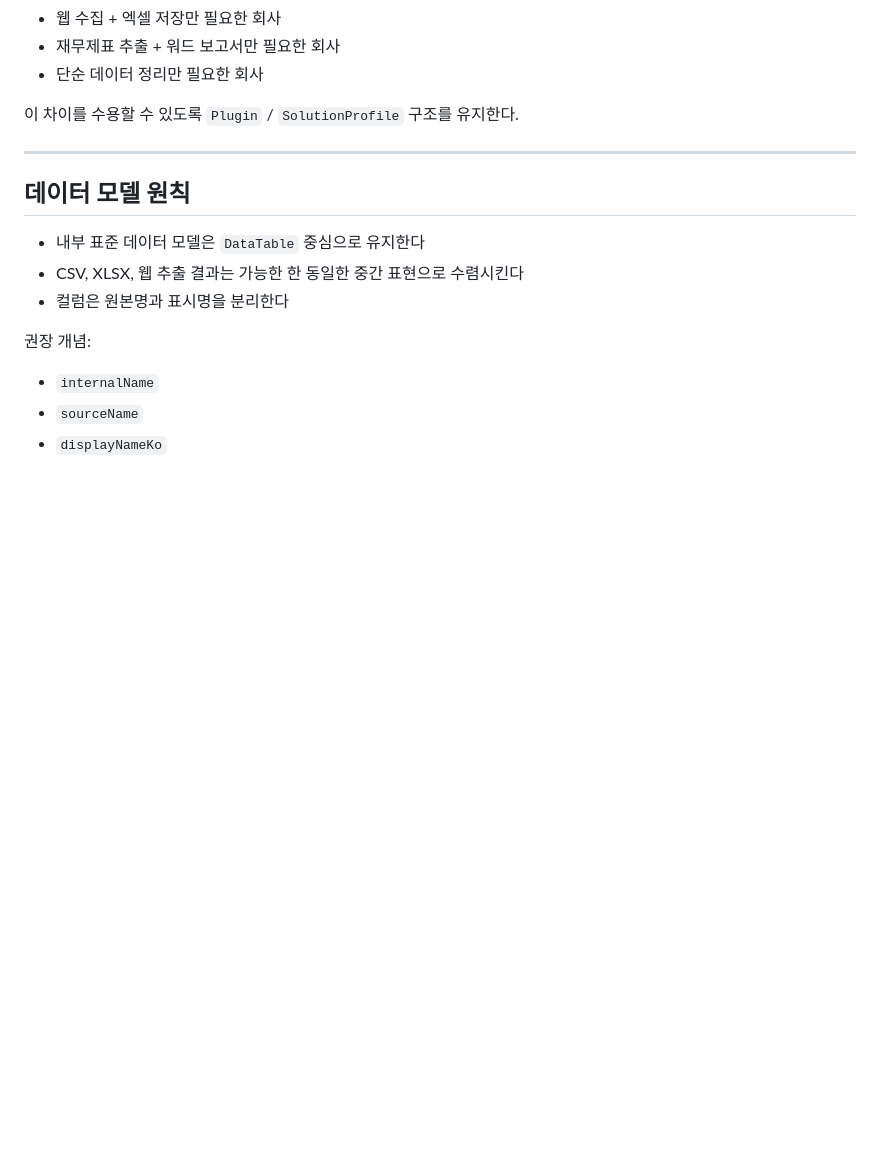
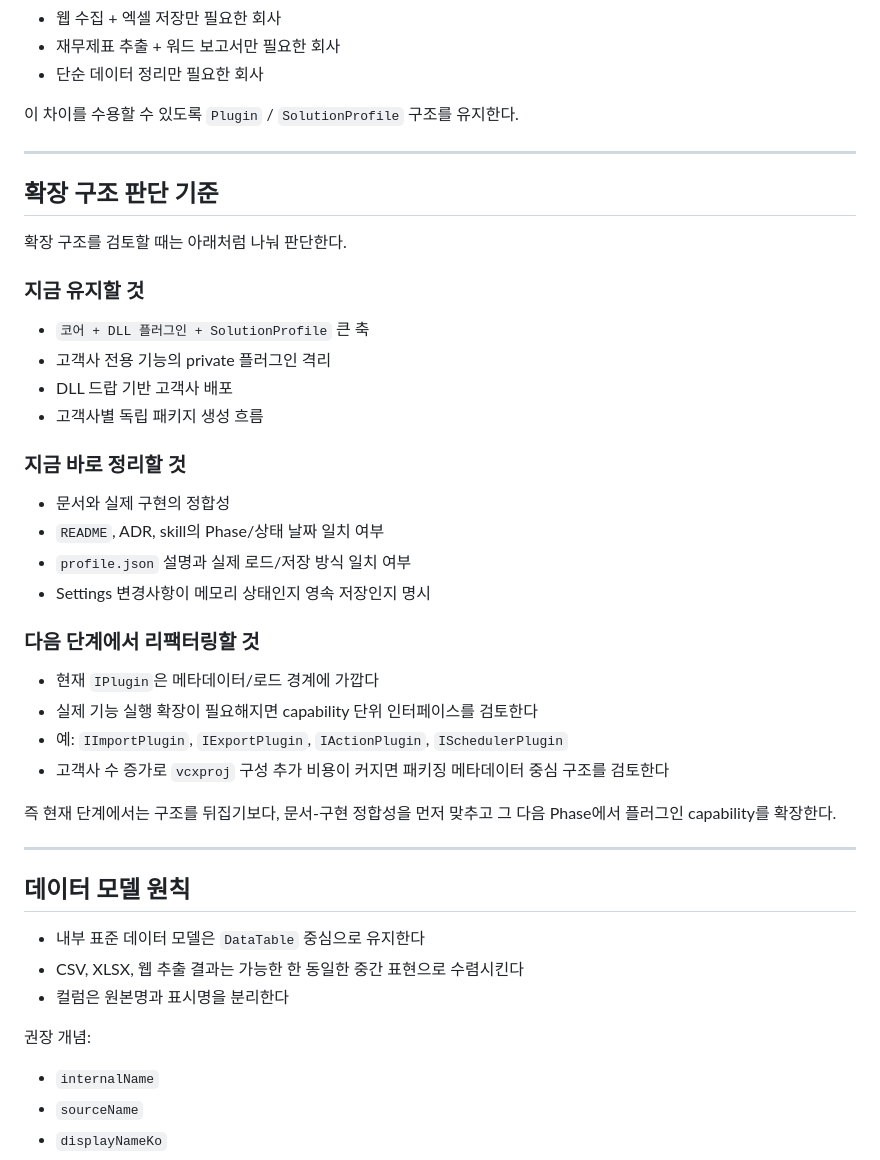
Before and after one commit to JakeKim4926/SageNexus, a Markdown page: claude.md, the part around the change. Rendered like a GitHub page; blank space fills up the shorter version.

Commit message:
docs: add extension structure guidance to claude guide

```diff
--- a/claude.md
+++ b/claude.md
@@ -262,6 +262,32 @@ SageNexus의 구조는 다음 계층을 따른다.
 
 ---
 
+## 확장 구조 판단 기준
+
+확장 구조를 검토할 때는 아래처럼 나눠 판단한다.
+
+### 지금 유지할 것
+- `코어 + DLL 플러그인 + SolutionProfile` 큰 축
+- 고객사 전용 기능의 private 플러그인 격리
+- DLL 드랍 기반 고객사 배포
+- 고객사별 독립 패키지 생성 흐름
+
+### 지금 바로 정리할 것
+- 문서와 실제 구현의 정합성
+- `README`, ADR, skill의 Phase/상태 날짜 일치 여부
+- `profile.json` 설명과 실제 로드/저장 방식 일치 여부
+- Settings 변경사항이 메모리 상태인지 영속 저장인지 명시
+
+### 다음 단계에서 리팩터링할 것
+- 현재 `IPlugin`은 메타데이터/로드 경계에 가깝다
+- 실제 기능 실행 확장이 필요해지면 capability 단위 인터페이스를 검토한다
+- 예: `IImportPlugin`, `IExportPlugin`, `IActionPlugin`, `ISchedulerPlugin`
+- 고객사 수 증가로 `vcxproj` 구성 추가 비용이 커지면 패키징 메타데이터 중심 구조를 검토한다
+
+즉 현재 단계에서는 구조를 뒤집기보다, 문서-구현 정합성을 먼저 맞추고 그 다음 Phase에서 플러그인 capability를 확장한다.
+
+---
+
 ## 데이터 모델 원칙
 
 - 내부 표준 데이터 모델은 `DataTable` 중심으로 유지한다
```
